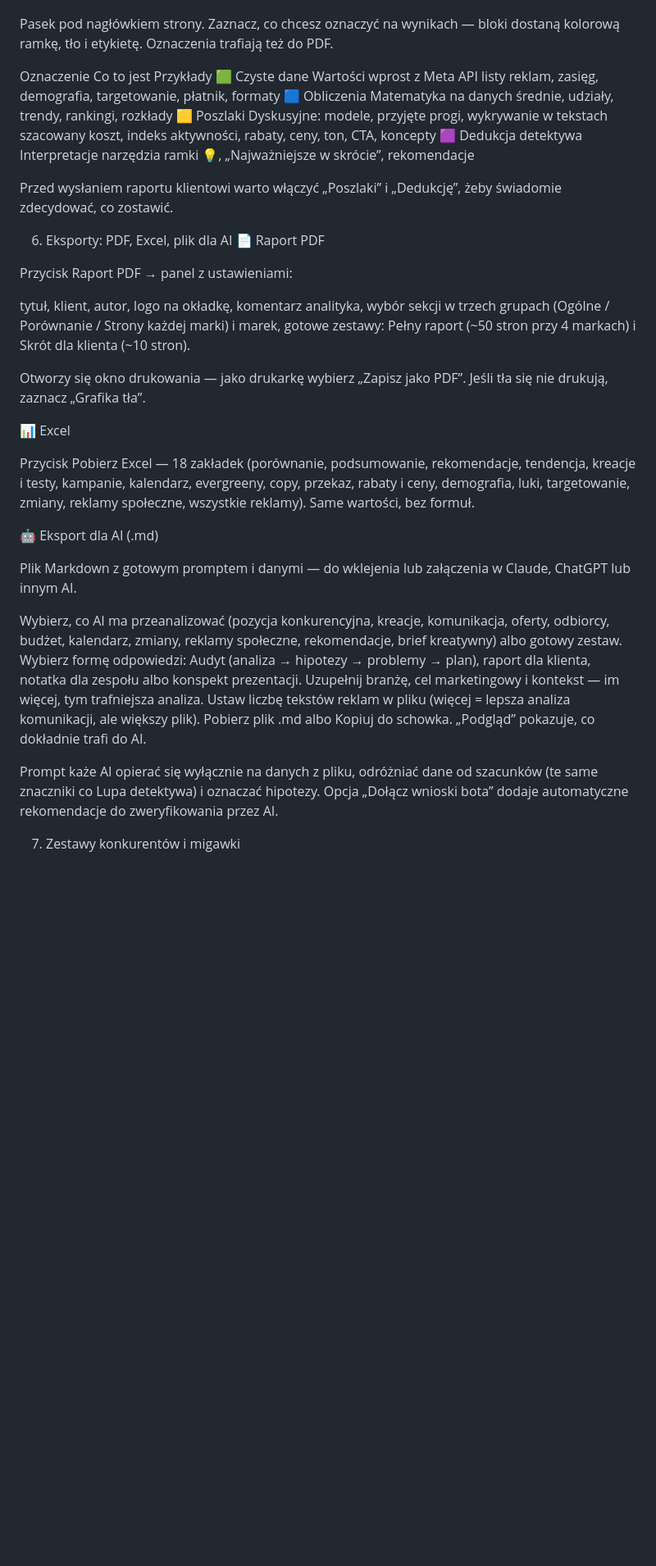
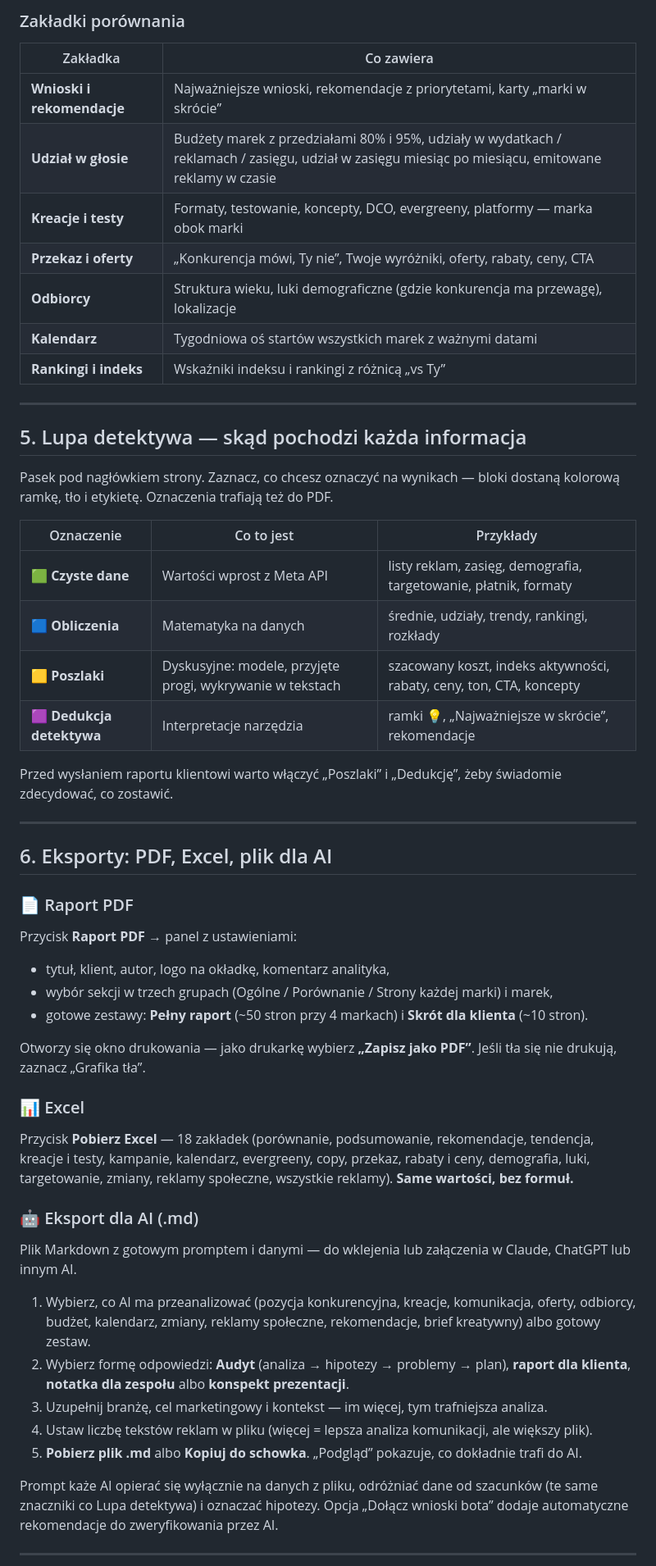
Before and after one commit to biedronm/meta-ad-tool, a Markdown page: README.md, the part around one of its changes. Shown at 82% size. GitHub-like rendering; blank space fills up the shorter version.

```diff
--- a/README.md
+++ b/README.md
@@ -86,40 +96,59 @@ Rankingi i indeks	Wskaźniki indeksu i rankingi z różnicą „vs Ty”
+### Zakładki porównania
+
+| Zakładka | Co zawiera |
+| --- | --- |
+| **Wnioski i rekomendacje** | Najważniejsze wnioski, rekomendacje z priorytetami, karty „marki w skrócie” |
+| **Udział w głosie** | Budżety marek z przedziałami 80% i 95%, udziały w wydatkach / reklamach / zasięgu, udział w zasięgu miesiąc po miesiącu, emitowane reklamy w czasie |
+| **Kreacje i testy** | Formaty, testowanie, koncepty, DCO, evergreeny, platformy — marka obok marki |
+| **Przekaz i oferty** | „Konkurencja mówi, Ty nie”, Twoje wyróżniki, oferty, rabaty, ceny, CTA |
+| **Odbiorcy** | Struktura wieku, luki demograficzne (gdzie konkurencja ma przewagę), lokalizacje |
+| **Kalendarz** | Tygodniowa oś startów wszystkich marek z ważnymi datami |
+| **Rankingi i indeks** | Wskaźniki indeksu i rankingi z różnicą „vs Ty” |
+
+---
+
+## 5. Lupa detektywa — skąd pochodzi każda informacja
 
 Pasek pod nagłówkiem strony. Zaznacz, co chcesz oznaczyć na wynikach — bloki dostaną kolorową ramkę, tło i etykietę. Oznaczenia trafiają też do PDF.
 
-Oznaczenie	Co to jest	Przykłady
-🟩 Czyste dane	Wartości wprost z Meta API	listy reklam, zasięg, demografia, targetowanie, płatnik, formaty
-🟦 Obliczenia	Matematyka na danych	średnie, udziały, trendy, rankingi, rozkłady
-🟨 Poszlaki	Dyskusyjne: modele, przyjęte progi, wykrywanie w tekstach	szacowany koszt, indeks aktywności, rabaty, ceny, ton, CTA, koncepty
-🟪 Dedukcja detektywa	Interpretacje narzędzia	ramki 💡, „Najważniejsze w skrócie”, rekomendacje
+| Oznaczenie | Co to jest | Przykłady |
+| --- | --- | --- |
+| 🟩 **Czyste dane** | Wartości wprost z Meta API | listy reklam, zasięg, demografia, targetowanie, płatnik, formaty |
+| 🟦 **Obliczenia** | Matematyka na danych | średnie, udziały, trendy, rankingi, rozkłady |
+| 🟨 **Poszlaki** | Dyskusyjne: modele, przyjęte progi, wykrywanie w tekstach | szacowany koszt, indeks aktywności, rabaty, ceny, ton, CTA, koncepty |
+| 🟪 **Dedukcja detektywa** | Interpretacje narzędzia | ramki 💡, „Najważniejsze w skrócie”, rekomendacje |
 
 Przed wysłaniem raportu klientowi warto włączyć „Poszlaki” i „Dedukcję”, żeby świadomie zdecydować, co zostawić.
 
-6. Eksporty: PDF, Excel, plik dla AI
-📄 Raport PDF
+---
 
-Przycisk Raport PDF → panel z ustawieniami:
+## 6. Eksporty: PDF, Excel, plik dla AI
 
-tytuł, klient, autor, logo na okładkę, komentarz analityka,
-wybór sekcji w trzech grupach (Ogólne / Porównanie / Strony każdej marki) i marek,
-gotowe zestawy: Pełny raport (~50 stron przy 4 markach) i Skrót dla klienta (~10 stron).
+### 📄 Raport PDF
 
-Otworzy się okno drukowania — jako drukarkę wybierz „Zapisz jako PDF”. Jeśli tła się nie drukują, zaznacz „Grafika tła”.
+Przycisk **Raport PDF** → panel z ustawieniami:
 
-📊 Excel
+- tytuł, klient, autor, logo na okładkę, komentarz analityka,
+- wybór sekcji w trzech grupach (Ogólne / Porównanie / Strony każdej marki) i marek,
+- gotowe zestawy: **Pełny raport** (~50 stron przy 4 markach) i **Skrót dla klienta** (~10 stron).
 
-Przycisk Pobierz Excel — 18 zakładek (porównanie, podsumowanie, rekomendacje, tendencja, kreacje i testy, kampanie, kalendarz, evergreeny, copy, przekaz, rabaty i ceny, demografia, luki, targetowanie, zmiany, reklamy społeczne, wszystkie reklamy). Same wartości, bez formuł.
+Otworzy się okno drukowania — jako drukarkę wybierz **„Zapisz jako PDF”**. Jeśli tła się nie drukują, zaznacz „Grafika tła”.
 
-🤖 Eksport dla AI (.md)
+### 📊 Excel
+
+Przycisk **Pobierz Excel** — 18 zakładek (porównanie, podsumowanie, rekomendacje, tendencja, kreacje i testy, kampanie, kalendarz, evergreeny, copy, przekaz, rabaty i ceny, demografia, luki, targetowanie, zmiany, reklamy społeczne, wszystkie reklamy). **Same wartości, bez formuł.**
+
+### 🤖 Eksport dla AI (.md)
 
 Plik Markdown z gotowym promptem i danymi — do wklejenia lub załączenia w Claude, ChatGPT lub innym AI.
 
-Wybierz, co AI ma przeanalizować (pozycja konkurencyjna, kreacje, komunikacja, oferty, odbiorcy, budżet, kalendarz, zmiany, reklamy społeczne, rekomendacje, brief kreatywny) albo gotowy zestaw.
-Wybierz formę odpowiedzi: Audyt (analiza → hipotezy → problemy → plan), raport dla klienta, notatka dla zespołu albo konspekt prezentacji.
-Uzupełnij branżę, cel marketingowy i kontekst — im więcej, tym trafniejsza analiza.
-Ustaw liczbę tekstów reklam w pliku (więcej = lepsza analiza komunikacji, ale większy plik).
-Pobierz plik .md albo Kopiuj do schowka. „Podgląd” pokazuje, co dokładnie trafi do AI.
+1. Wybierz, co AI ma przeanalizować (pozycja konkurencyjna, kreacje, komunikacja, oferty, odbiorcy, budżet, kalendarz, zmiany, reklamy społeczne, rekomendacje, brief kreatywny) albo gotowy zestaw.
+2. Wybierz formę odpowiedzi: **Audyt** (analiza → hipotezy → problemy → plan), **raport dla klienta**, **notatka dla zespołu** albo **konspekt prezentacji**.
+3. Uzupełnij branżę, cel marketingowy i kontekst — im więcej, tym trafniejsza analiza.
+4. Ustaw liczbę tekstów reklam w pliku (więcej = lepsza analiza komunikacji, ale większy plik).
+5. **Pobierz plik .md** albo **Kopiuj do schowka**. „Podgląd” pokazuje, co dokładnie trafi do AI.
 
 Prompt każe AI opierać się wyłącznie na danych z pliku, odróżniać dane od szacunków (te same znaczniki co Lupa detektywa) i oznaczać hipotezy. Opcja „Dołącz wnioski bota” dodaje automatyczne rekomendacje do zweryfikowania przez AI.
 
-7. Zestawy konkurentów i migawki
+---
 
```
Also changed, not shown: other parts of README.md (+136 -106 lines).
